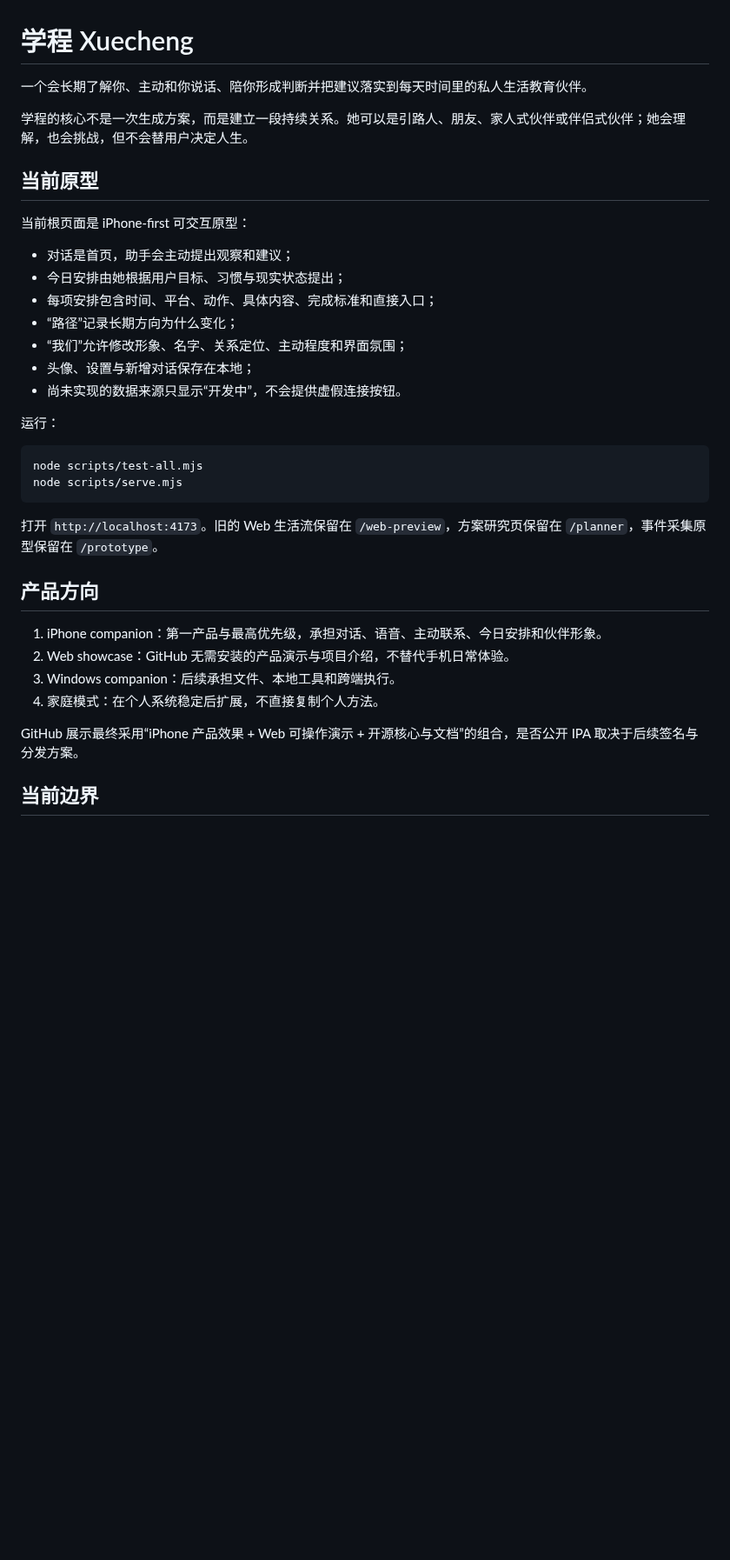
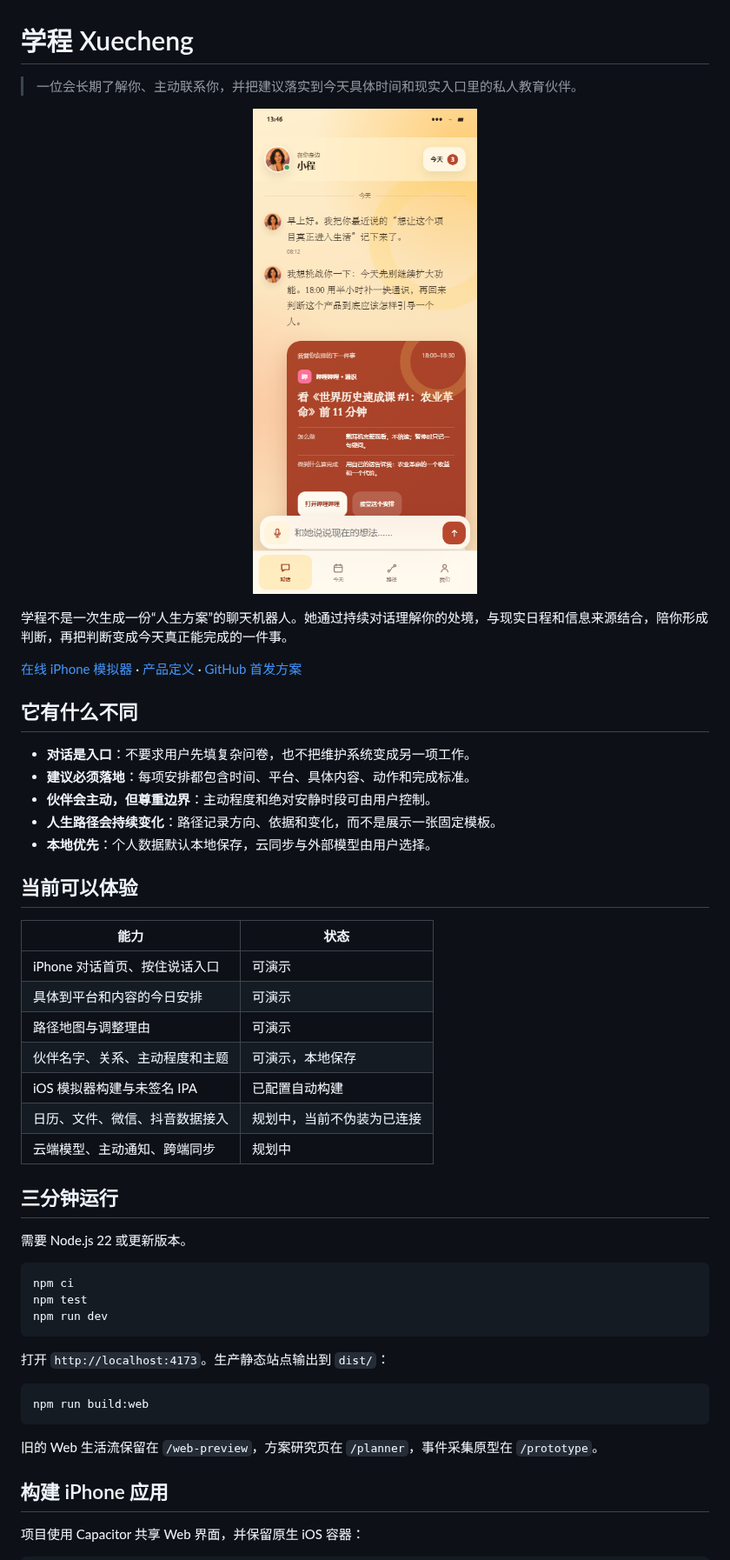
Before and after one commit to HamlitonAlex/edith, a Markdown page: README.md, the part around one of its changes. Shown at 87% size. Drawn GitHub-style; pictures changed too: docs/assets/iphone-preview.png (added); blank space fills up the shorter version.

Commit message:
build: ship unsigned ipa and web showcase workflows

````diff
--- a/README.md
+++ b/README.md
@@ -1,38 +1,54 @@
 # 学程 Xuecheng
 
-一个会长期了解你、主动和你说话、陪你形成判断并把建议落实到每天时间里的私人生活教育伙伴。
+> 一位会长期了解你、主动联系你，并把建议落实到今天具体时间和现实入口里的私人教育伙伴。
 
-学程的核心不是一次生成方案，而是建立一段持续关系。她可以是引路人、朋友、家人式伙伴或伴侣式伙伴；她会理解，也会挑战，但不会替用户决定人生。
+<p align="center">
+  <img src="docs/assets/iphone-preview.png" width="390" alt="学程 iPhone 对话首页：伙伴主动提出建议，并生成包含时间、平台、内容和完成标准的具体安排">
+</p>
 
-## 当前原型
+学程不是一次生成一份“人生方案”的聊天机器人。她通过持续对话理解你的处境，与现实日程和信息来源结合，陪你形成判断，再把判断变成今天真正能完成的一件事。
 
-当前根页面是 iPhone-first 可交互原型：
+[在线 iPhone 模拟器](https://appetize.io/app/ios/com.xuecheng.companion?device=iphone14pro&osVersion=16.2&toolbar=true) · [产品定义](PRODUCT.md) · [GitHub 首发方案](docs/github-showcase.md)
 
-- 对话是首页，助手会主动提出观察和建议；
-- 今日安排由她根据用户目标、习惯与现实状态提出；
-- 每项安排包含时间、平台、动作、具体内容、完成标准和直接入口；
-- “路径”记录长期方向为什么变化；
-- “我们”允许修改形象、名字、关系定位、主动程度和界面氛围；
-- 头像、设置与新增对话保存在本地；
-- 尚未实现的数据来源只显示“开发中”，不会提供虚假连接按钮。
+## 它有什么不同
 
-运行：
+- **对话是入口**：不要求用户先填复杂问卷，也不把维护系统变成另一项工作。
+- **建议必须落地**：每项安排都包含时间、平台、具体内容、动作和完成标准。
+- **伙伴会主动，但尊重边界**：主动程度和绝对安静时段可由用户控制。
+- **人生路径会持续变化**：路径记录方向、依据和变化，而不是展示一张固定模板。
+- **本地优先**：个人数据默认本地保存，云同步与外部模型由用户选择。
+
+## 当前可以体验
+
+| 能力 | 状态 |
+| --- | --- |
+| iPhone 对话首页、按住说话入口 | 可演示 |
+| 具体到平台和内容的今日安排 | 可演示 |
+| 路径地图与调整理由 | 可演示 |
+| 伙伴名字、关系、主动程度和主题 | 可演示，本地保存 |
+| iOS 模拟器构建与未签名 IPA | 已配置自动构建 |
+| 日历、文件、微信、抖音数据接入 | 规划中，当前不伪装为已连接 |
+| 云端模型、主动通知、跨端同步 | 规划中 |
+
+## 三分钟运行
+
+需要 Node.js 22 或更新版本。
 
 ```bash
-node scripts/test-all.mjs
-node scripts/serve.mjs
+npm ci
+npm test
+npm run dev
 ```
 
-打开 `http://localhost:4173`。旧的 Web 生活流保留在 `/web-preview`，方案研究页保留在 `/planner`，事件采集原型保留在 `/prototype`。
+打开 `http://localhost:4173`。生产静态站点输出到 `dist/`：
 
-## 产品方向
+```bash
+npm run build:web
+```
 
-1. iPhone companion：第一产品与最高优先级，承担对话、语音、主动联系、今日安排和伙伴形象。
-2. Web showcase：GitHub 无需安装的产品演示与项目介绍，不替代手机日常体验。
-3. Windows companion：后续承担文件、本地工具和跨端执行。
-4. 家庭模式：在个人系统稳定后扩展，不直接复制个人方法。
+旧的 Web 生活流保留在 `/web-preview`，方案研究页在 `/planner`，事件采集原型在 `/prototype`。
 
-GitHub 展示最终采用“iPhone 产品效果 + Web 可操作演示 + 开源核心与文档”的组合，是否公开 IPA 取决于后续签名与分发方案。
+## 构建 iPhone 应用
 
-## 当前边界
+项目使用 Capacitor 共享 Web 界面，并保留原生 iOS 容器：
 
````
Also changed, not shown: other parts of README.md (+41 -17 lines), docs/github-showcase.md (added, +49 -0 lines), 3 other files.
